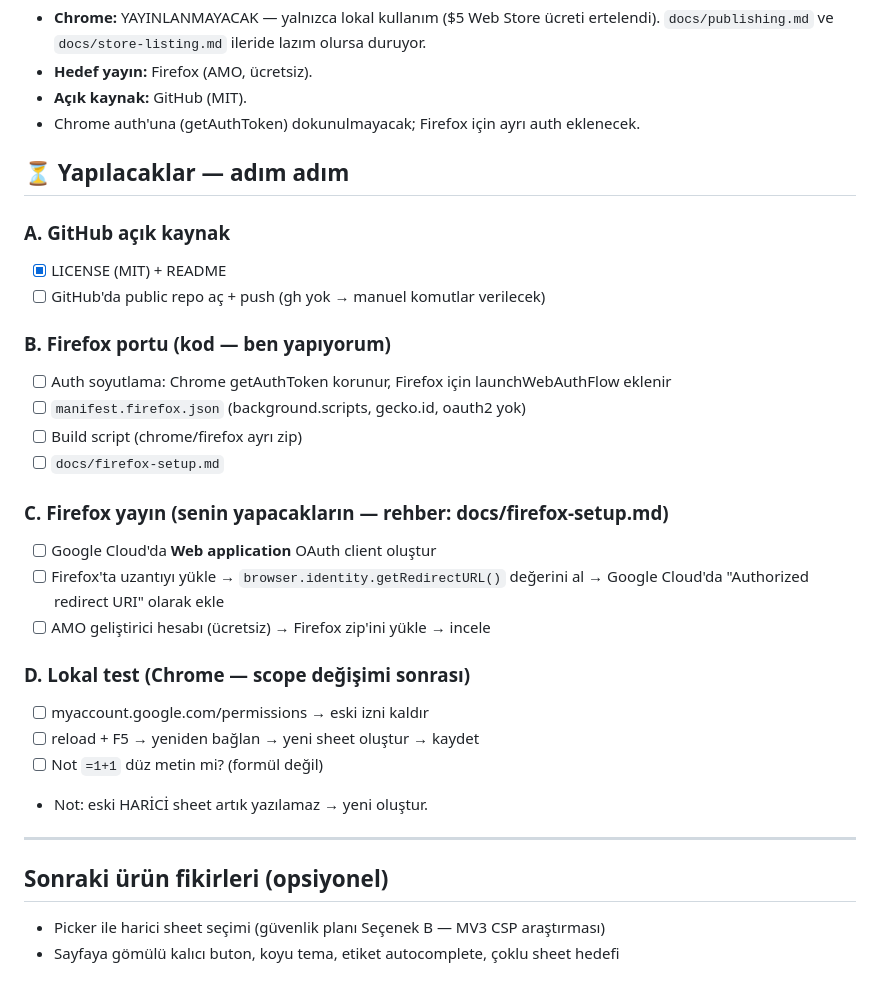
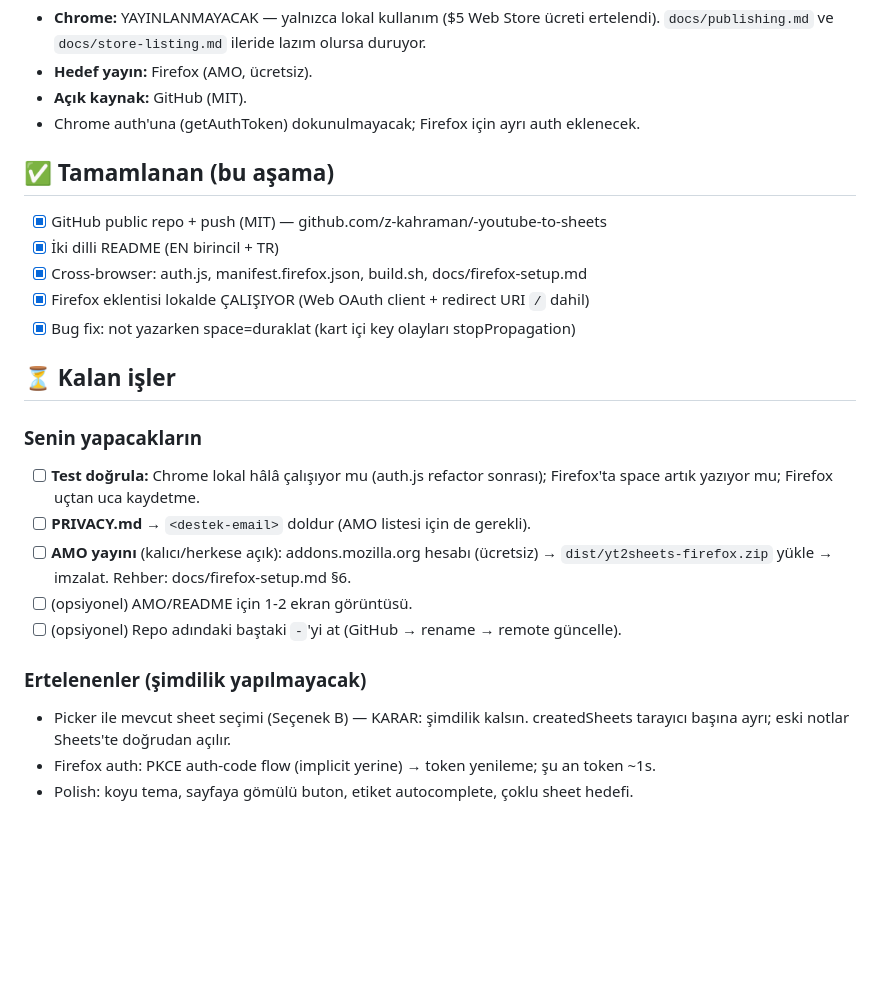
Before and after one commit to z-kahraman/youtube-to-sheets, a Markdown page: docs/RELEASE-CHECKLIST.md, the part around the change. GitHub-like rendering; blank space fills up the shorter version.

Commit message:
docs: update release checklist to current state (Firefox working, GitHub live)

```diff
--- a/docs/RELEASE-CHECKLIST.md
+++ b/docs/RELEASE-CHECKLIST.md
@@ -46,32 +46,26 @@ Son güncelleme: 2026-05-24.
 - **Açık kaynak:** GitHub (MIT).
 - Chrome auth'una (getAuthToken) dokunulmayacak; Firefox için ayrı auth eklenecek.
 
-## ⏳ Yapılacaklar — adım adım
+## ✅ Tamamlanan (bu aşama)
+- [x] GitHub public repo + push (MIT) — github.com/z-kahraman/-youtube-to-sheets
+- [x] İki dilli README (EN birincil + TR)
+- [x] Cross-browser: auth.js, manifest.firefox.json, build.sh, docs/firefox-setup.md
+- [x] Firefox eklentisi lokalde ÇALIŞIYOR (Web OAuth client + redirect URI `/` dahil)
+- [x] Bug fix: not yazarken space=duraklat (kart içi key olayları stopPropagation)
 
-### A. GitHub açık kaynak
-- [x] LICENSE (MIT) + README
-- [ ] GitHub'da public repo aç + push (gh yok → manuel komutlar verilecek)
+## ⏳ Kalan işler
 
-### B. Firefox portu (kod — ben yapıyorum)
-- [ ] Auth soyutlama: Chrome getAuthToken korunur, Firefox için launchWebAuthFlow eklenir
-- [ ] `manifest.firefox.json` (background.scripts, gecko.id, oauth2 yok)
-- [ ] Build script (chrome/firefox ayrı zip)
-- [ ] `docs/firefox-setup.md`
+### Senin yapacakların
+- [ ] **Test doğrula:** Chrome lokal hâlâ çalışıyor mu (auth.js refactor sonrası);
+      Firefox'ta space artık yazıyor mu; Firefox uçtan uca kaydetme.
+- [ ] **PRIVACY.md** → `<destek-email>` doldur (AMO listesi için de gerekli).
+- [ ] **AMO yayını** (kalıcı/herkese açık): addons.mozilla.org hesabı (ücretsiz) →
+      `dist/yt2sheets-firefox.zip` yükle → imzalat. Rehber: docs/firefox-setup.md §6.
+- [ ] (opsiyonel) AMO/README için 1-2 ekran görüntüsü.
+- [ ] (opsiyonel) Repo adındaki baştaki `-`'yi at (GitHub → rename → remote güncelle).
 
-### C. Firefox yayın (senin yapacakların — rehber: docs/firefox-setup.md)
-- [ ] Google Cloud'da **Web application** OAuth client oluştur
-- [ ] Firefox'ta uzantıyı yükle → `browser.identity.getRedirectURL()` değerini al →
-      Google Cloud'da "Authorized redirect URI" olarak ekle
-- [ ] AMO geliştirici hesabı (ücretsiz) → Firefox zip'ini yükle → incele
-
-### D. Lokal test (Chrome — scope değişimi sonrası)
-- [ ] myaccount.google.com/permissions → eski izni kaldır
-- [ ] reload + F5 → yeniden bağlan → yeni sheet oluştur → kaydet
-- [ ] Not `=1+1` düz metin mi? (formül değil)
-- Not: eski HARİCİ sheet artık yazılamaz → yeni oluştur.
-
----
-
-## Sonraki ürün fikirleri (opsiyonel)
-- Picker ile harici sheet seçimi (güvenlik planı Seçenek B — MV3 CSP araştırması)
-- Sayfaya gömülü kalıcı buton, koyu tema, etiket autocomplete, çoklu sheet hedefi
+### Ertelenenler (şimdilik yapılmayacak)
+- Picker ile mevcut sheet seçimi (Seçenek B) — KARAR: şimdilik kalsın. createdSheets
+  tarayıcı başına ayrı; eski notlar Sheets'te doğrudan açılır.
+- Firefox auth: PKCE auth-code flow (implicit yerine) → token yenileme; şu an token ~1s.
+- Polish: koyu tema, sayfaya gömülü buton, etiket autocomplete, çoklu sheet hedefi.
```
